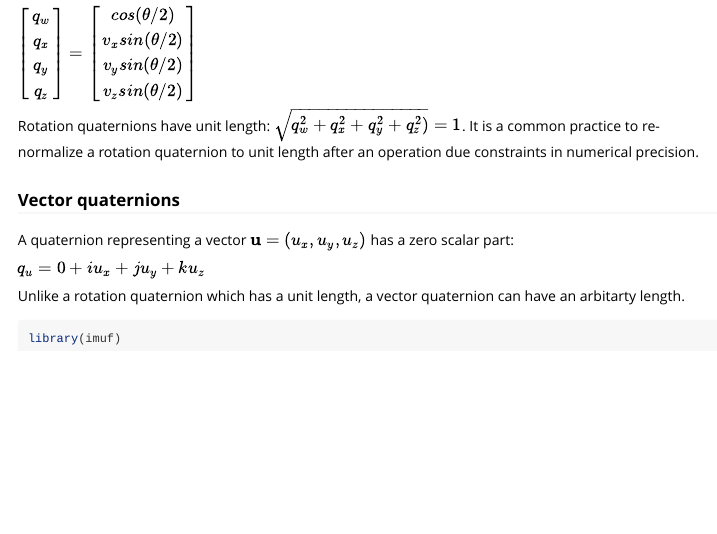
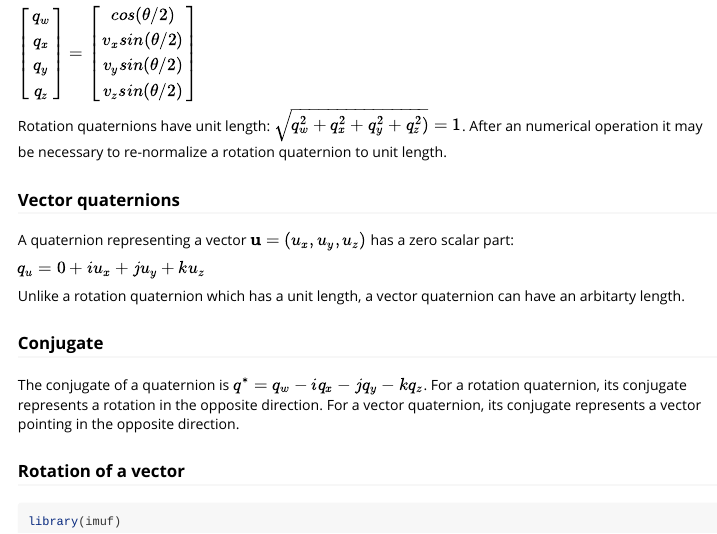
Before and after one commit to gitboosting/imuf, an R Markdown document (vignettes/quaternion_primer.Rmd): the page in a window 1100 px wide, from 850 px down. Rendered offline with R 4.5, knitr and Pandoc, with nearby package versions.

Commit message:
add conjugate quaternion section

````diff
--- a/vignettes/quaternion_primer.Rmd
+++ b/vignettes/quaternion_primer.Rmd
@@ -47,7 +47,7 @@ The relation between the quaternion components and the axis-angle representation
 
 $\begin{bmatrix} q_{w} \\ q_{x} \\ q_{y} \\ q_{z}  \end{bmatrix} = \begin{bmatrix} cos(\theta/2) \\ v_{x} sin(\theta/2) \\ v_{y} sin(\theta/2) \\ v_{z} sin(\theta/2) \end{bmatrix}$
 
-Rotation quaternions have unit length: $\sqrt{q_{w}^2 + q_{x}^2 + q_{y}^2 + q_{z}^2)} = 1$. It is a common practice to re-normalize a rotation quaternion to unit length after an operation due constraints in numerical precision.
+Rotation quaternions have unit length: $\sqrt{q_{w}^2 + q_{x}^2 + q_{y}^2 + q_{z}^2)} = 1$. After an numerical operation it may be necessary to re-normalize a rotation quaternion to unit length.
 
 ### Vector quaternions
 
@@ -57,6 +57,13 @@ $q_{u} = 0 + i u_{x} + j u_{y} + k u_{z}$
 
 Unlike a rotation quaternion which has a unit length, a vector quaternion can have an arbitarty length.
 
+### Conjugate
+
+The conjugate of a quaternion is $q^* = q_{w} - i q_{x} - j q_{y} - k q_{z}$. For a rotation quaternion, its conjugate represents a rotation in the opposite direction. For a vector quaternion, its conjugate represents a vector pointing in the opposite direction.
+
+### Rotation of a vector
+
+
 
 
 ```{r setup}
````
Also changed, not shown: vignettes/quaternion_primer.Rmd (2 more changed lines).
